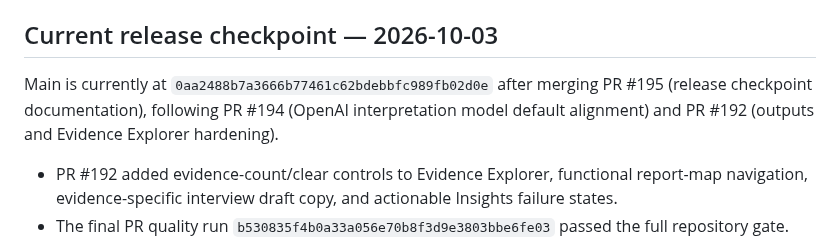
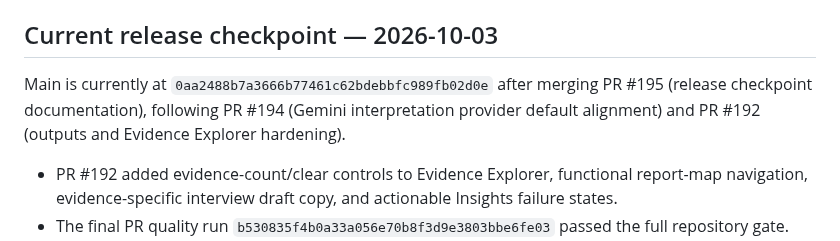
Before and after one commit to Dheerendra07/Project-Autopsy, a Markdown page: docs/development-status.md, the part around one of its changes. Drawn GitHub-style.

Commit message:
docs: target current Gemini 3.8 Interactions API

```diff
--- a/docs/development-status.md
+++ b/docs/development-status.md
@@ -404,7 +404,7 @@ Continuation rule: preserve explicit hidden-overlay behavior for every transient
 
 ## Current release checkpoint — 2026-10-03
 
-Main is currently at `0aa2488b7a3666b77461c62bdebbfc989fb02d0e` after merging PR #195 (release checkpoint documentation), following PR #194 (OpenAI interpretation model default alignment) and PR #192 (outputs and Evidence Explorer hardening).
+Main is currently at `0aa2488b7a3666b77461c62bdebbfc989fb02d0e` after merging PR #195 (release checkpoint documentation), following PR #194 (Gemini interpretation provider default alignment) and PR #192 (outputs and Evidence Explorer hardening).
 
 - PR #192 added evidence-count/clear controls to Evidence Explorer, functional report-map navigation, evidence-specific interview draft copy, and actionable Insights failure states.
 - The final PR quality run `b530835f4b0a33a056e70b8f3d9e3803bbe6fe03` passed the full repository gate. The post-merge main quality run `37097708805` also completed all substantive checks successfully.
```
Also changed, not shown: other parts of docs/development-status.md (+1 -1 lines).
